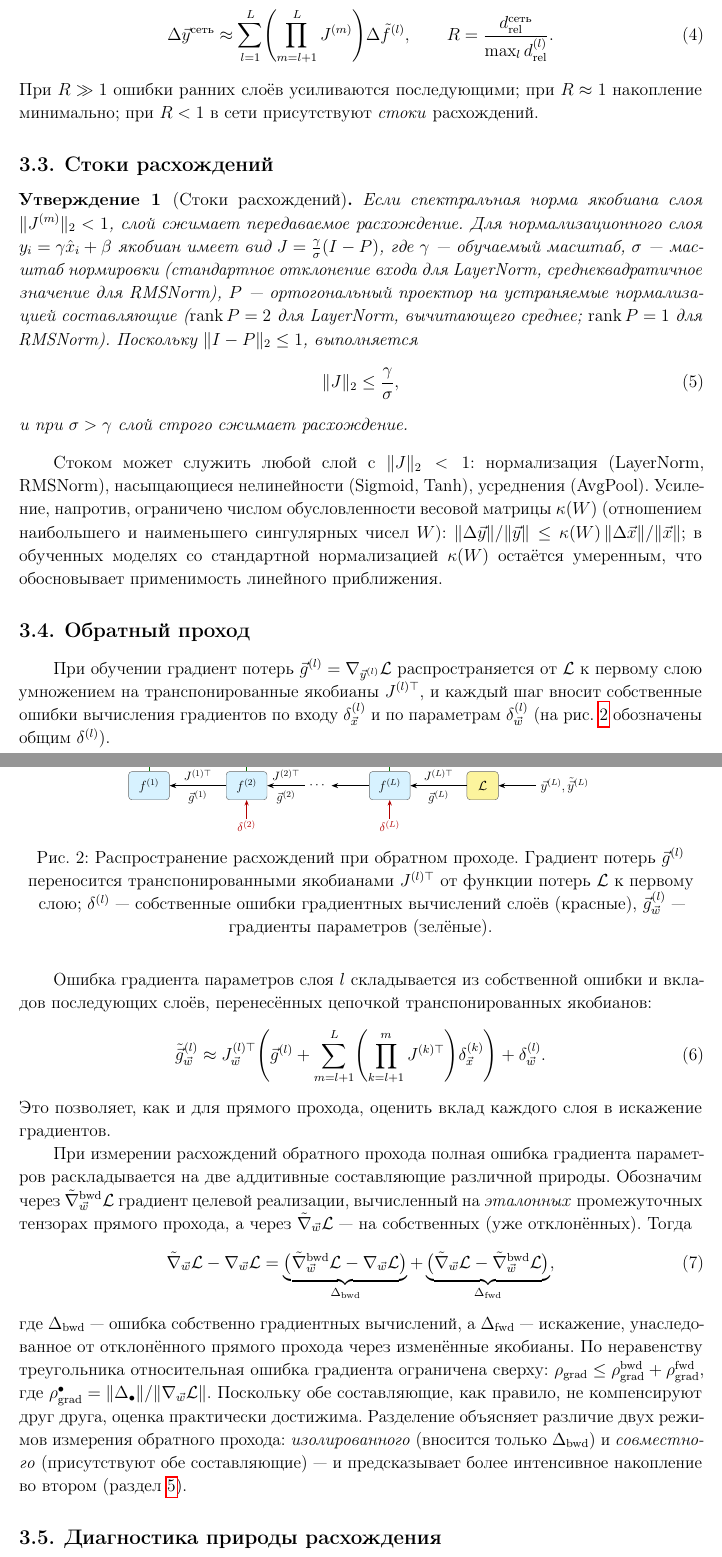
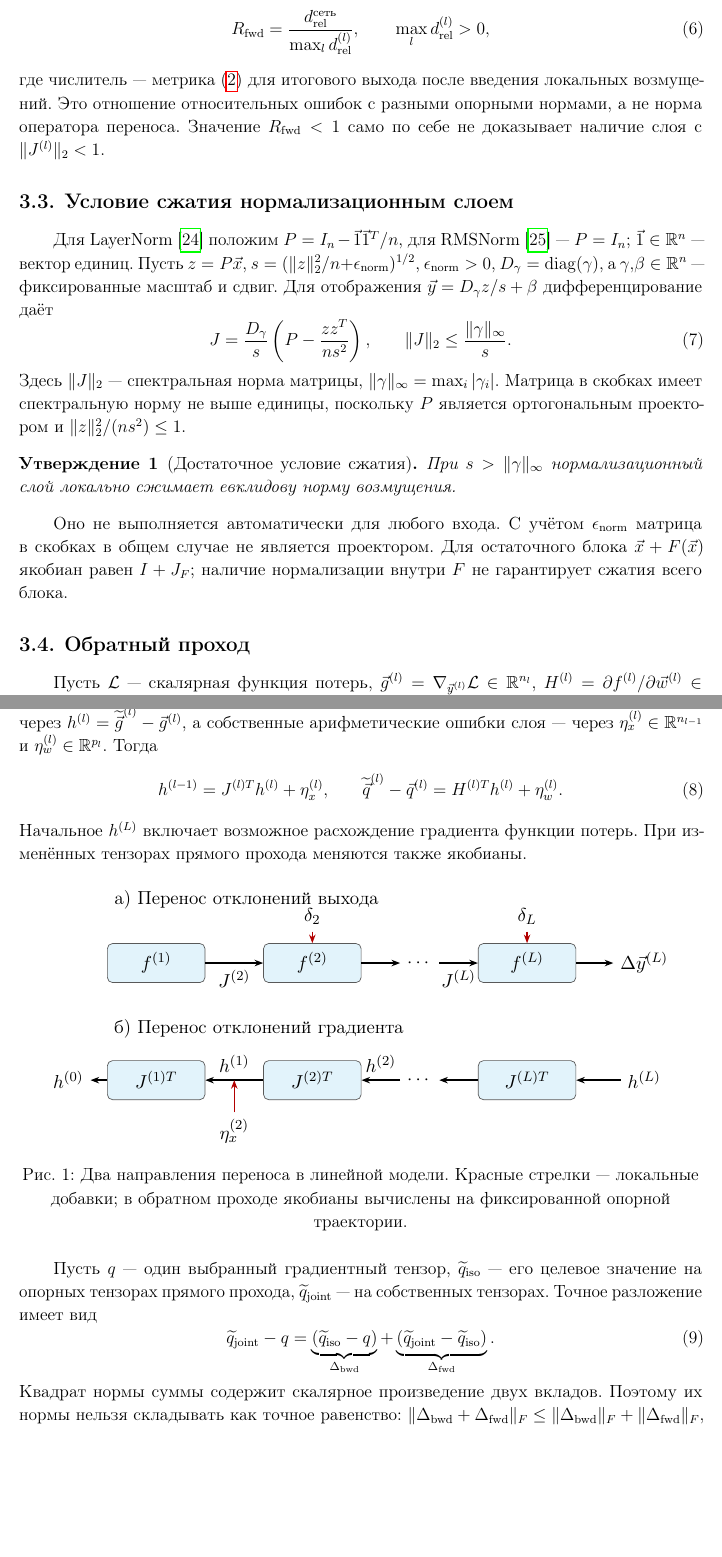
Before and after one commit to Vokerlee/energy-efficient-inference-phd, a LaTeX document (publications/gemm-simulator-accuracy/article.tex, which reads publications/gemm-simulator-accuracy/parts/s3_model.tex): two parts of pages 5 and 6 of 19, joined at a grey line, cut at the place of the change, the shorter picture padded with empty space. Compiled offline with pdfLaTeX.

Commit message:
publications: correct error transport and normalization model (#56)

```diff
--- a/publications/gemm-simulator-accuracy/parts/s3_model.tex
+++ b/publications/gemm-simulator-accuracy/parts/s3_model.tex
@@ -49,4 +114,26 @@ im2col~\cite{Chellapilla2006}) и вычисление матрицы внима
+\begin{equation}
+    \label{eq:ratio}
+    R_{\mathrm{fwd}}=
+    \frac{d_{\mathrm{rel}}^{\text{сеть}}}
+         {\max_l d_{\mathrm{rel}}^{(l)}},\qquad
+    \max_l d_{\mathrm{rel}}^{(l)}>0,
+\end{equation}
+где числитель~--- метрика~\eqref{eq:drel} для итогового выхода после введения
+локальных возмущений. Это отношение относительных ошибок с разными
+опорными нормами, а не норма оператора переноса. Значение $R_{\mathrm{fwd}}<1$
+само по себе не доказывает наличие слоя с $\|J^{(l)}\|_2<1$.
 
-\textbf{Метрики.} Основная характеристика расхождения~--- относительное
-отклонение выхода слоя $l$ (норма Фробениуса):
+\subsection{Условие сжатия нормализационным слоем}
+
+Для LayerNorm~\cite{Ba2016} положим
+$P=I_n-\Vec{1}\Vec{1}^{T}/n$, для RMSNorm~\cite{Zhang2019}~--- $P=I_n$;
+$\Vec{1}\in\mathbb{R}^{n}$~--- вектор единиц.
+Пусть $z=P\Vec{x}$, $s=(\|z\|_2^2/n+\epsilon_{\mathrm{norm}})^{1/2}$,
+$\epsilon_{\mathrm{norm}}>0$, $D_\gamma=\operatorname{diag}(\gamma)$,
+а $\gamma,\beta\in\mathbb{R}^{n}$~--- фиксированные масштаб и сдвиг.
+Для отображения $\Vec{y}=D_\gamma z/s+\beta$ дифференцирование даёт
 \begin{equation}
+    \label{eq:sink}
+    J=\frac{D_\gamma}{s}
+       \left(P-\frac{zz^T}{ns^2}\right),\qquad
+    \|J\|_2\le\frac{\|\gamma\|_\infty}{s}.
@@ -58 +140,13 @@ im2col~\cite{Chellapilla2006}) и вычисление матрицы внима
 \end{equation}
+Здесь $\|J\|_2$~--- спектральная норма матрицы,
+$\|\gamma\|_\infty=\max_i|\gamma_i|$.
+Матрица в скобках имеет спектральную норму не выше единицы, поскольку $P$
+является ортогональным проектором и $\|z\|_2^2/(ns^2)\le1$.
+\begin{statement}[Достаточное условие сжатия]\label{st:sink}
+    При $s>\|\gamma\|_\infty$ нормализационный слой локально сжимает
+    евклидову норму возмущения.
+\end{statement} Оно не выполняется автоматически для любого входа.
+С учётом $\epsilon_{\mathrm{norm}}$ матрица в скобках в общем случае
+не является проектором. Для остаточного блока $\Vec{x}+F(\Vec{x})$
+якобиан равен $I+J_F$; наличие нормализации внутри $F$ не гарантирует сжатия
+всего блока.
@@ -66,3 +153,7 @@ $\rho\le10^{-5}$ расхождения не влияют на обучение,
 
-\subsection{Распространение расхождений по слоям}
+\subsection{Обратный проход}
 
+Пусть $\mathcal{L}$~--- скалярная функция потерь,
+$\Vec{g}^{(l)}=\nabla_{\Vec{y}^{(l)}}\mathcal{L}\in\mathbb{R}^{n_l}$,
+$H^{(l)}=\partial f^{(l)}/\partial\Vec{w}^{(l)}
+\in\mathbb{R}^{n_l\times p_l}$.
@@ -79,5 +163,51 @@ $\rho\le10^{-5}$ расхождения не влияют на обучение,
+Обозначим отклонение передаваемого градиента через
+$h^{(l)}=\widetilde{\Vec{g}}^{(l)}-\Vec{g}^{(l)}$,
+а собственные арифметические ошибки слоя~--- через
+$\eta_x^{(l)}\in\mathbb{R}^{n_{l-1}}$ и
+$\eta_w^{(l)}\in\mathbb{R}^{p_l}$. Тогда
+\begin{equation}
+    \label{eq:bwd}
+    h^{(l-1)}=J^{(l)T}h^{(l)}+\eta_x^{(l)},\qquad
+    \widetilde{\Vec{q}}^{(l)}-\Vec{q}^{(l)}
+    =H^{(l)T}h^{(l)}+\eta_w^{(l)}.
+\end{equation}
+Начальное $h^{(L)}$ включает возможное расхождение градиента функции потерь.
+При изменённых тензорах прямого прохода меняются также якобианы.
 
 \begin{figure}[htbp]
     \centering
-    \resizebox{0.62\textwidth}{!}{%
+    \resizebox{0.92\textwidth}{!}{%
         \begin{tikzpicture}[
+            box/.style={draw=black!65, rounded corners=3pt,
+                fill=babyblue!25, minimum width=20mm, minimum height=8mm},
+            arr/.style={-{Stealth[length=5pt]}, line width=0.8pt},
+            loc/.style={arr, red!70!black}, font=\small
+        ]
+            \node[anchor=west] at (-1,1.3) {а) Перенос отклонений выхода};
+            \node[box] (f1) at (0,0) {$f^{(1)}$};
+            \node[box] (f2) at (3.2,0) {$f^{(2)}$};
+            \node (dots) at (5.4,0) {$\cdots$};
+            \node[box] (fL) at (7.6,0) {$f^{(L)}$};
+            \node (out) at (10,0) {$\Delta\Vec{y}^{(L)}$};
+            \draw[arr] (f1) -- node[below] {$J^{(2)}$} (f2);
+            \draw[arr] (f2) -- (dots);
+            \draw[arr] (dots) -- node[below] {$J^{(L)}$} (fL);
+            \draw[arr] (fL) -- (out);
+            \node (d2) at (3.2,0.95) {$\delta_2$};
+            \node (dL) at (7.6,0.95) {$\delta_L$};
+            \draw[loc] (d2) -- (f2);
+            \draw[loc] (dL) -- (fL);
+            \node[anchor=west] at (-1,-1.35) {б) Перенос отклонений градиента};
+            \node[box] (b1) at (0,-2.4) {$J^{(1)T}$};
+            \node[box] (b2) at (3.2,-2.4) {$J^{(2)T}$};
+            \node (bdots) at (5.4,-2.4) {$\cdots$};
+            \node[box] (bL) at (7.6,-2.4) {$J^{(L)T}$};
+            \node (hin) at (10,-2.4) {$h^{(L)}$};
+            \node (hout) at (-1.8,-2.4) {$h^{(0)}$};
+            \draw[arr] (hin) -- (bL);
+            \draw[arr] (bL) -- (bdots);
+            \draw[arr] (bdots) -- node[above] {$h^{(2)}$} (b2);
+            \draw[arr] (b2) -- node[above] {$h^{(1)}$} (b1);
+            \draw[arr] (b1) -- (hout);
+            \node (eta) at (1.6,-3.45) {$\eta_x^{(2)}$};
+            \draw[loc] (eta) -- (1.6,-2.4);
@@ -119,2 +214,6 @@ $\rho\le10^{-5}$ расхождения не влияют на обучение,
         \end{tikzpicture}%
     }
+    \caption{Два направления переноса в линейной модели.
+        Красные стрелки~--- локальные добавки; в обратном проходе якобианы
+        вычислены на фиксированной опорной траектории.}
+    \label{fig:transport}
@@ -131,137 +222,18 @@ $\rho\le10^{-5}$ расхождения не влияют на обучение,
-\begin{equation}
-    \label{eq:accum}
-    \Delta\Vec{y}^{\text{сеть}} \approx
-    \sum_{l=1}^{L} \Biggl(\prod_{m=l+1}^{L} J^{(m)}\Biggr)\Delta\tilde f^{(l)},
-    \qquad
-    R = \frac{d_{\text{rel}}^{\text{сеть}}}{\max_l d_{\text{rel}}^{(l)}}.
-\end{equation}
-При $R\gg1$ ошибки ранних слоёв усиливаются последующими; при $R\approx1$
-накопление минимально; при $R<1$ в сети присутствуют \emph{стоки} расхождений.
-
-\subsection{Стоки расхождений}
-
-\begin{statement}[Стоки расхождений]\label{st:sink}
-    Если спектральная норма якобиана слоя $\|J^{(m)}\|_2<1$, слой сжимает передаваемое
-    расхождение. Для нормализационного слоя $y_i=\gamma\hat x_i+\beta$ якобиан имеет
-    вид $J=\tfrac{\gamma}{\sigma}(I-P)$, где $\gamma$~--- обучаемый масштаб,
-    $\sigma$~--- масштаб нормировки (стандартное отклонение входа для LayerNorm,
-    среднеквадратичное значение для RMSNorm), $P$~--- ортогональный проектор на
-    устраняемые нормализацией составляющие ($\mathrm{rank}\,P=2$ для LayerNorm,
-    вычитающего среднее; $\mathrm{rank}\,P=1$ для RMSNorm). Поскольку
-    $\|I-P\|_2\le1$, выполняется
-    \begin{equation}
-        \label{eq:sink}
-        \|J\|_2 \le \frac{\gamma}{\sigma},
-    \end{equation}
-    и при $\sigma>\gamma$ слой строго сжимает расхождение.
-\end{statement}
-
-Стоком может служить любой слой с $\|J\|_2<1$: нормализация (LayerNorm, RMSNorm),
-насыщающиеся нелинейности (Sigmoid, Tanh), усреднения (AvgPool). Усиление,
-напротив, ограничено числом обусловленности весовой матрицы $\kappa(W)$
-(отношением наибольшего и наименьшего сингулярных чисел $W$):
-$\|\Delta\Vec{y}\|/\|\Vec{y}\| \le \kappa(W)\,\|\Delta\Vec{x}\|/\|\Vec{x}\|$;
-в обученных моделях со стандартной нормализацией $\kappa(W)$ остаётся умеренным,
-что обосновывает применимость линейного приближения.
-
-\subsection{Обратный проход}
-
-При обучении градиент потерь $\Vec{g}^{(l)}=\nabla_{\Vec{y}^{(l)}}\mathcal{L}$
-распространяется от $\mathcal{L}$ к первому слою умножением на транспонированные
-якобианы $J^{(l)\top}$, и каждый шаг вносит собственные ошибки вычисления
-градиентов по входу $\delta^{(l)}_{\Vec{x}}$ и по параметрам
-$\delta^{(l)}_{\Vec{w}}$ (на рис.~\ref{fig:bwd} обозначены общим $\delta^{(l)}$).
-
-\begin{figure}[htbp]
-    \centering
-    \resizebox{0.68\textwidth}{!}{%
-        \begin{tikzpicture}[
-            lbox/.style = {
-                    rectangle,
-                    rounded corners=3pt,
-                    draw=black!60,
-                    fill=columbiablue!40,
-                    minimum width=13mm,
-                    minimum height=9mm,
-                    font=\normalsize
-                },
-            lossbox/.style = {
-                    rectangle,
-                    rounded corners=3pt,
-                    draw=black!60,
-                    fill=corn!60,
-                    minimum width=10mm,
-                    minimum height=9mm,
-                    font=\normalsize
-                },
-            barr/.style = {-{Stealth[length=6pt]}, line width=0.9pt}
-            ]
-            \node[lbox] (l1) {$f^{(1)}$};
-            \node[lbox, right=18mm of l1] (l2) {$f^{(2)}$};
-            \node[right=12mm of l2, font=\normalsize] (d) {$\cdots$};
-            \node[lbox, right=12mm of d] (lL) {$f^{(L)}$};
-            \node[lossbox, right=18mm of lL] (loss) {$\mathcal{L}$};
-            \node[right=12mm of loss, font=\normalsize, align=center] (yout) {$\Vec{y}^{(L)},\,\tilde{\Vec{y}}^{(L)}$};
-            \draw[barr] (yout)-- (loss);
-            \draw[barr] (loss)-- node[above,font=\small]{$J^{(L)\top}$} node[below,font=\small]{$\Vec{g}^{(L)}$} (lL);
-            \draw[barr] (lL)-- (d);
-            \draw[barr] (d)-- node[above,font=\small]{$J^{(2)\top}$} node[below,font=\small]{$\Vec{g}^{(2)}$} (l2);
-            \draw[barr] (l2)-- node[above,font=\small]{$J^{(1)\top}$} node[below,font=\small]{$\Vec{g}^{(1)}$} (l1);
-            \draw[-{Stealth[length=5pt]}, red!70!black, line width=0.9pt]
-            ([yshift=-6mm]l2.south) node[below, font=\small, red!70!black, inner sep=1pt] {$\delta^{(2)}$} -- (l2.south);
-            \draw[-{Stealth[length=5pt]}, red!70!black, line width=0.9pt]
-            ([yshift=-6mm]lL.south) node[below, font=\small, red!70!black, inner sep=1pt] {$\delta^{(L)}$} -- (lL.south);
-            \draw[-{Stealth[length=5pt]}, green!45!black, line width=0.9pt]
-            (l1.north) -- ([yshift=6mm]l1.north) node[above, font=\small, green!45!black, inner sep=1pt] {$\Vec{g}_{\Vec{w}}^{(1)}$};
-            \draw[-{Stealth[length=5pt]}, green!45!black, line width=0.9pt]
-            (l2.north) -- ([yshift=6mm]l2.north) node[above, font=\small, green!45!black, inner sep=1pt] {$\Vec{g}_{\Vec{w}}^{(2)}$};
-            \draw[-{Stealth[length=5pt]}, green!45!black, line width=0.9pt]
-            (lL.north) -- ([yshift=6mm]lL.north) node[above, font=\small, green!45!black, inner sep=1pt] {$\Vec{g}_{\Vec{w}}^{(L)}$};
-        \end{tikzpicture}%
-    }
-    \caption{Распространение расхождений при обратном проходе. Градиент потерь
-    $\Vec{g}^{(l)}$ переносится транспонированными якобианами $J^{(l)\top}$ от
-    функции потерь $\mathcal{L}$ к первому слою; $\delta^{(l)}$~--- собственные
-    ошибки градиентных вычислений слоёв (красные), $\Vec{g}_{\Vec{w}}^{(l)}$~---
-    градиенты параметров (зелёные).}
-    \label{fig:bwd}
-\end{figure}
-
-Ошибка градиента параметров слоя $l$ складывается из собственной ошибки и
-вкладов последующих слоёв, перенесённых цепочкой транспонированных якобианов:
-\begin{equation}
-    \label{eq:bwd}
-    \tilde{\Vec{g}}_{\Vec{w}}^{(l)} \approx
-    J^{(l)\top}_{\Vec{w}}\Biggl(\Vec{g}^{(l)}
-    + \sum_{m=l+1}^{L}\Biggl(\prod_{k=l+1}^{m} J^{(k)\top}\Biggr)\delta^{(k)}_{\Vec{x}}\Biggr)
-    + \delta^{(l)}_{\Vec{w}}.
-\end{equation}
-Это позволяет, как и для прямого прохода, оценить вклад каждого слоя в искажение
-градиентов.
-
-При измерении расхождений обратного прохода полная ошибка градиента параметров
-раскладывается на две аддитивные составляющие различной природы. Обозначим через
-$\tilde{\nabla}^{\text{bwd}}_{\Vec{w}}\mathcal{L}$ градиент целевой реализации,
-вычисленный на \emph{эталонных} промежуточных тензорах прямого прохода, а через
-$\tilde{\nabla}_{\Vec{w}}\mathcal{L}$~--- на собственных (уже отклонённых). Тогда
+Пусть $q$~--- один выбранный градиентный тензор,
+$\widetilde q_{\mathrm{iso}}$~--- его целевое значение на опорных тензорах
+прямого прохода, $\widetilde q_{\mathrm{joint}}$~--- на собственных тензорах.
+Точное разложение имеет вид
 \begin{equation}
     \label{eq:grad-decomp}
-    \tilde{\nabla}_{\Vec{w}}\mathcal{L} - \nabla_{\Vec{w}}\mathcal{L}
-    = \underbrace{\bigl(\tilde{\nabla}^{\text{bwd}}_{\Vec{w}}\mathcal{L}
-        - \nabla_{\Vec{w}}\mathcal{L}\bigr)}_{\Delta_{\text{bwd}}}
-    + \underbrace{\bigl(\tilde{\nabla}_{\Vec{w}}\mathcal{L}
-        - \tilde{\nabla}^{\text{bwd}}_{\Vec{w}}\mathcal{L}\bigr)}_{\Delta_{\text{fwd}}},
+    \widetilde q_{\mathrm{joint}}-q
+    =\underbrace{(\widetilde q_{\mathrm{iso}}-q)}_{\Delta_{\mathrm{bwd}}}
+    +\underbrace{(\widetilde q_{\mathrm{joint}}-\widetilde q_{\mathrm{iso}})}
+        _{\Delta_{\mathrm{fwd}}}.
 \end{equation}
-где $\Delta_{\text{bwd}}$~--- ошибка собственно градиентных вычислений, а
-$\Delta_{\text{fwd}}$~--- искажение, унаследованное от отклонённого прямого прохода
-через изменённые якобианы. По неравенству треугольника относительная ошибка
-градиента ограничена сверху:
-$\rho_{\text{grad}}\le\rho_{\text{grad}}^{\text{bwd}}+\rho_{\text{grad}}^{\text{fwd}}$,
-где $\rho_{\text{grad}}^{\bullet}=\|\Delta_{\bullet}\|/\|\nabla_{\Vec{w}}\mathcal{L}\|$.
-Поскольку обе составляющие, как правило, не компенсируют друг друга, оценка
-практически достижима. Разделение объясняет различие двух режимов измерения
-обратного прохода: \emph{изолированного} (вносится только $\Delta_{\text{bwd}}$) и
-\emph{совместного} (присутствуют обе составляющие)~--- и предсказывает более
-интенсивное накопление во втором (раздел~\ref{sec:results}).
+Квадрат нормы суммы содержит скалярное произведение двух вкладов.
+Поэтому их нормы нельзя складывать как точное равенство:
+$\|\Delta_{\mathrm{bwd}}+\Delta_{\mathrm{fwd}}\|_F
+\le\|\Delta_{\mathrm{bwd}}\|_F+\|\Delta_{\mathrm{fwd}}\|_F$,
+причём компенсация не исключена. Разложение не предписывает,
+в каком режиме измеренное расхождение должно быть больше.
 
-\subsection{Диагностика природы расхождения}
```
Also changed, not shown: publications/gemm-simulator-accuracy/literature.bib (+26 -5 lines), publications/gemm-simulator-accuracy/parts/s3_model.tex (233 more changed lines).
